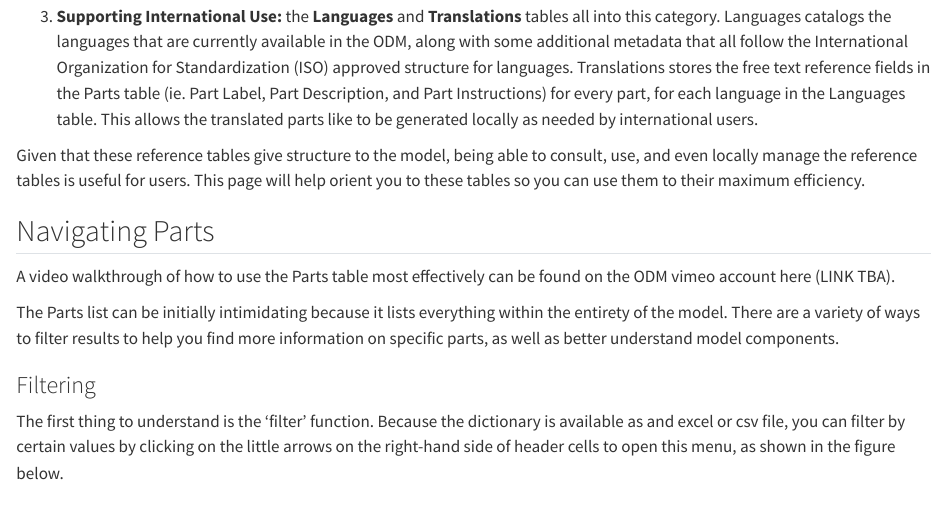
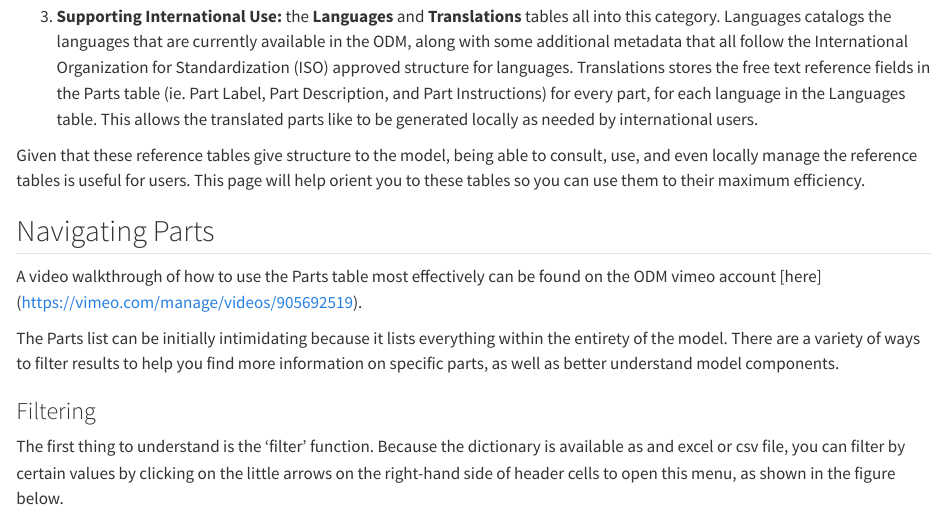
Before and after one commit to Big-Life-Lab/PHES-ODM-Doc, a Quarto document (qmd/navigating-parts.qmd): the page in a window 1100 px wide, from 330 px down. Rendered offline with R 4.5, knitr and Pandoc in place of Quarto, with nearby package versions.

Commit message:
Add parts navigation link
Added link to the parts navigation video walkthrough

```diff
--- a/qmd/navigating-parts.qmd
+++ b/qmd/navigating-parts.qmd
@@ -12,7 +12,7 @@ Given that these reference tables give structure to the model, being able to con
 
 ## Navigating Parts
 
-A video walkthrough of how to use the Parts table most effectively can be found on the ODM vimeo account here (LINK TBA).
+A video walkthrough of how to use the Parts table most effectively can be found on the ODM vimeo account [here] (https://vimeo.com/manage/videos/905692519).
 
 The Parts list can be initially intimidating because it lists everything within the entirety of the model. There are a variety of ways to filter results to help you find more information on specific parts, as well as better understand model components.
 
```
